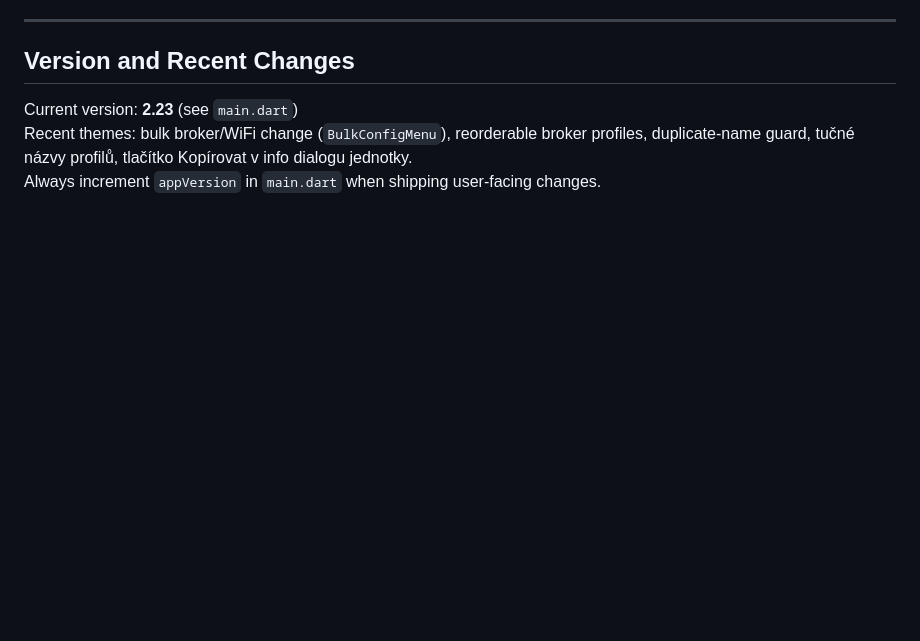
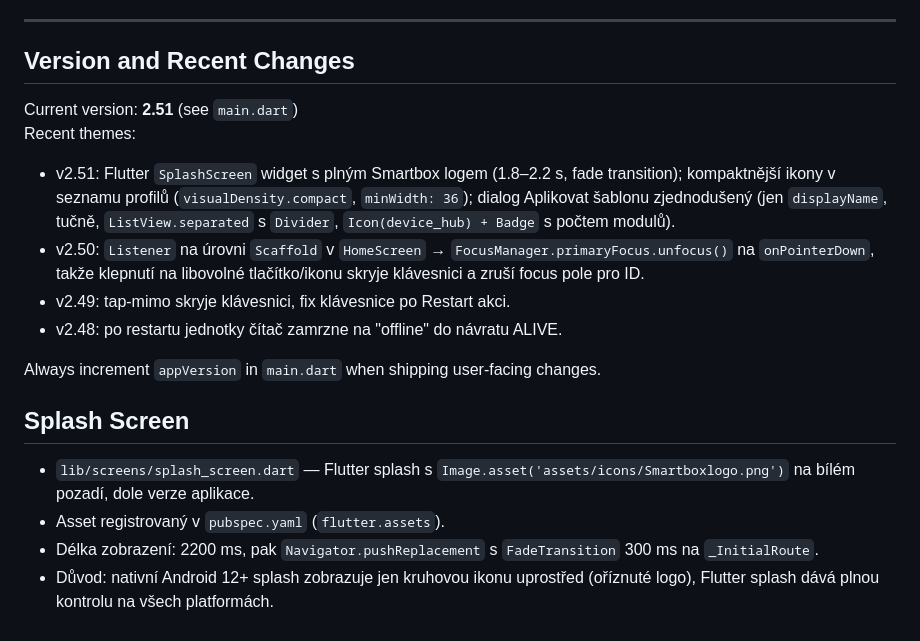
Before and after one commit to myrb1K/P2L-tester, a Markdown page: CLAUDE.md, the part around the change. Rendered like a GitHub page; blank space fills up the shorter version.

```diff
--- a/CLAUDE.md
+++ b/CLAUDE.md
@@ -120,6 +120,17 @@ flutter build ipa --release        # iOS app
 
 ## Version and Recent Changes
 
-Current version: **2.23** (see `main.dart`)
-Recent themes: bulk broker/WiFi change (`BulkConfigMenu`), reorderable broker profiles, duplicate-name guard, tučné názvy profilů, tlačítko Kopírovat v info dialogu jednotky.
+Current version: **2.51** (see `main.dart`)
+Recent themes:
+- v2.51: Flutter `SplashScreen` widget s plným Smartbox logem (1.8–2.2 s, fade transition); kompaktnější ikony v seznamu profilů (`visualDensity.compact`, `minWidth: 36`); dialog Aplikovat šablonu zjednodušený (jen `displayName`, tučně, `ListView.separated` s `Divider`, `Icon(device_hub) + Badge` s počtem modulů).
+- v2.50: `Listener` na úrovni `Scaffold` v `HomeScreen` → `FocusManager.primaryFocus.unfocus()` na `onPointerDown`, takže klepnutí na libovolné tlačítko/ikonu skryje klávesnici a zruší focus pole pro ID.
+- v2.49: tap-mimo skryje klávesnici, fix klávesnice po Restart akci.
+- v2.48: po restartu jednotky čítač zamrzne na "offline" do návratu ALIVE.
+
 Always increment `appVersion` in `main.dart` when shipping user-facing changes.
+
+## Splash Screen
+- `lib/screens/splash_screen.dart` — Flutter splash s `Image.asset('assets/icons/Smartboxlogo.png')` na bílém pozadí, dole verze aplikace.
+- Asset registrovaný v `pubspec.yaml` (`flutter.assets`).
+- Délka zobrazení: 2200 ms, pak `Navigator.pushReplacement` s `FadeTransition` 300 ms na `_InitialRoute`.
+- Důvod: nativní Android 12+ splash zobrazuje jen kruhovou ikonu uprostřed (oříznuté logo), Flutter splash dává plnou kontrolu na všech platformách.
```
Also changed, not shown: README.md (+2 -1 lines).
